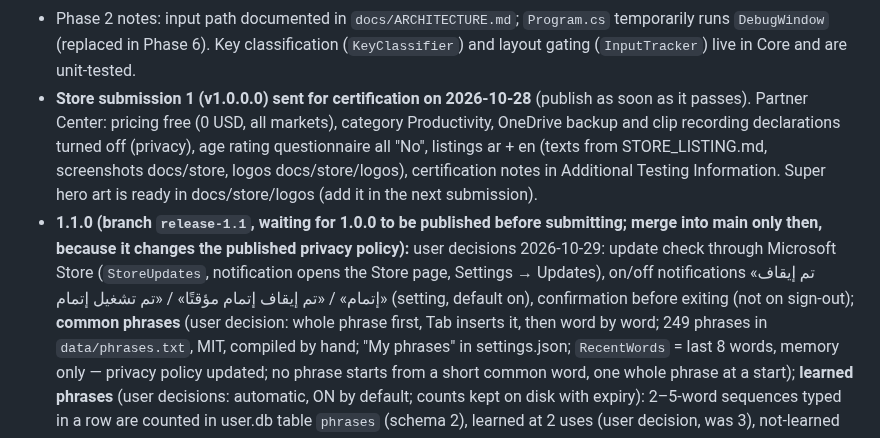
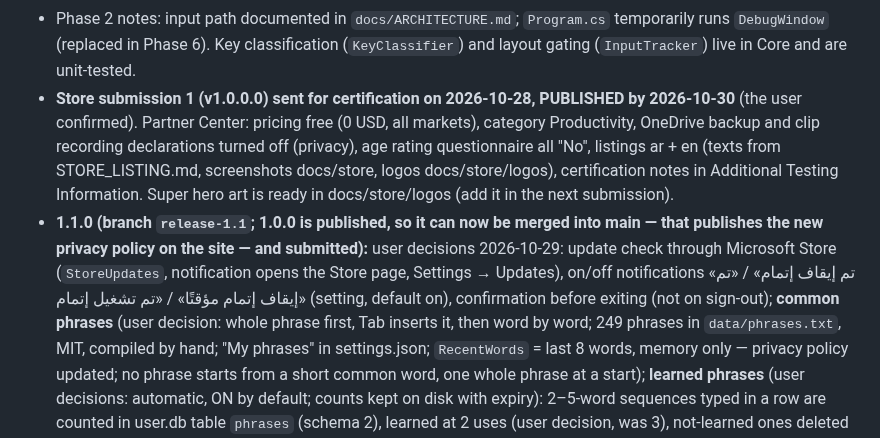
Before and after one commit to nasmn77/Itmam, a Markdown page: CLAUDE.md, the part around the change. Drawn GitHub-style.

Commit message:
docs: 1.0.0 is published on the Store
Co-Authored-By: Claude Opus 5.5 <noreply@anthropic.com>

```diff
--- a/CLAUDE.md
+++ b/CLAUDE.md
@@ -40,12 +40,12 @@ Arabic as-you-type word prediction for the physical keyboard on Windows, shipped
   user in Notepad, Word and Chrome.
 - Phase 2 notes: input path documented in `docs/ARCHITECTURE.md`; `Program.cs` temporarily runs `DebugWindow` (replaced in
   Phase 6). Key classification (`KeyClassifier`) and layout gating (`InputTracker`) live in Core and are unit-tested.
-- **Store submission 1 (v1.0.0.0) sent for certification on 2026-10-28** (publish as soon as it passes). Partner Center:
+- **Store submission 1 (v1.0.0.0) sent for certification on 2026-10-28, PUBLISHED by 2026-10-30** (the user confirmed). Partner Center:
   pricing free (0 USD, all markets), category Productivity, OneDrive backup and clip recording declarations turned off
   (privacy), age rating questionnaire all "No", listings ar + en (texts from STORE_LISTING.md, screenshots docs/store,
   logos docs/store/logos), certification notes in Additional Testing Information. Super hero art is ready in docs/store/logos
   (add it in the next submission).
-- **1.1.0 (branch `release-1.1`, waiting for 1.0.0 to be published before submitting; merge into main only then, because it changes the published privacy policy):** user decisions 2026-10-29: update check through Microsoft Store (`StoreUpdates`, notification opens the Store page, Settings → Updates), on/off notifications «تم إيقاف إتمام» / «تم إيقاف إتمام مؤقتًا» / «تم تشغيل إتمام» (setting, default on), confirmation before exiting (not on sign-out); **common phrases** (user decision: whole phrase first, Tab inserts it, then word
+- **1.1.0 (branch `release-1.1`; 1.0.0 is published, so it can now be merged into main — that publishes the new privacy policy on the site — and submitted):** user decisions 2026-10-29: update check through Microsoft Store (`StoreUpdates`, notification opens the Store page, Settings → Updates), on/off notifications «تم إيقاف إتمام» / «تم إيقاف إتمام مؤقتًا» / «تم تشغيل إتمام» (setting, default on), confirmation before exiting (not on sign-out); **common phrases** (user decision: whole phrase first, Tab inserts it, then word
   by word; 249 phrases in `data/phrases.txt`, MIT, compiled by hand; "My phrases" in settings.json; `RecentWords` = last 8
   words, memory only — privacy policy updated; no phrase starts from a short common word, one whole phrase at a start);
   **learned phrases** (user decisions: automatic, ON by default; counts kept on disk with expiry): 2–5-word sequences typed
```
